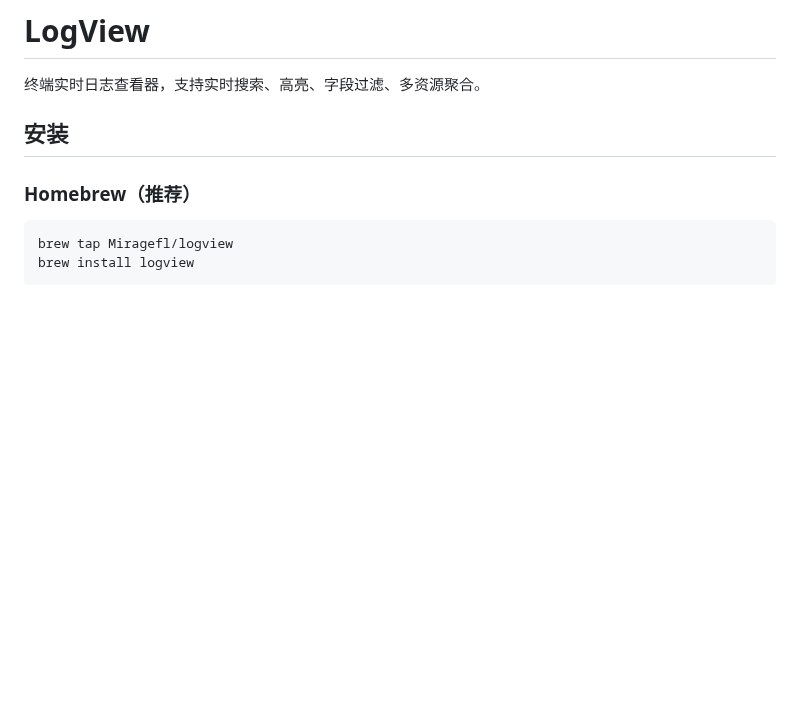
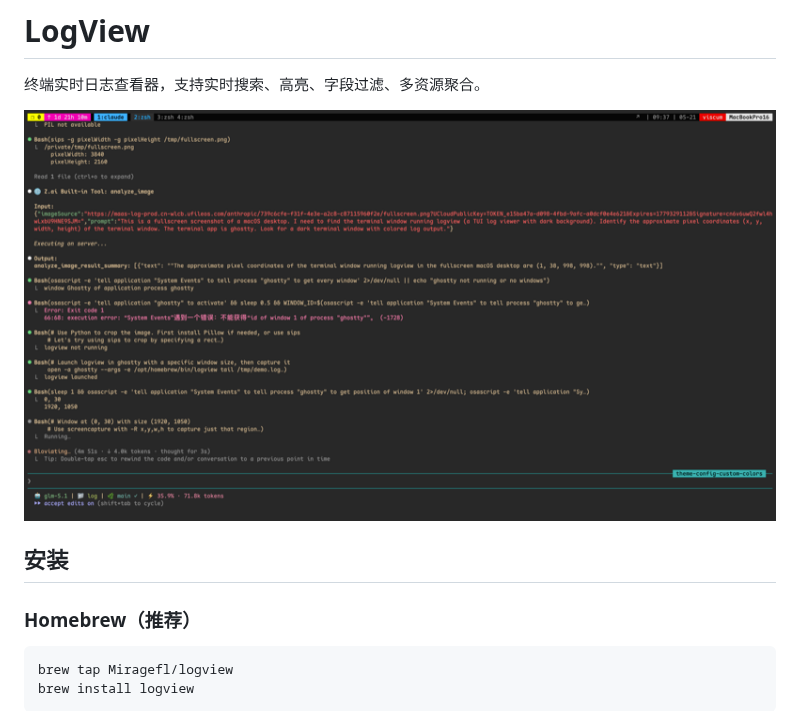
Before and after one commit to Miragefl/logview, a Markdown page: README.md, the part around the change. GitHub-like rendering; pictures changed too: docs/screenshot.png (added); blank space fills up the shorter version.

Commit message:
docs: add screenshot to README

```diff
--- a/README.md
+++ b/README.md
@@ -1,6 +1,8 @@
 # LogView
 
 终端实时日志查看器，支持实时搜索、高亮、字段过滤、多资源聚合。
+
+![LogView Demo](docs/screenshot.png)
 
 ## 安装
 
```
